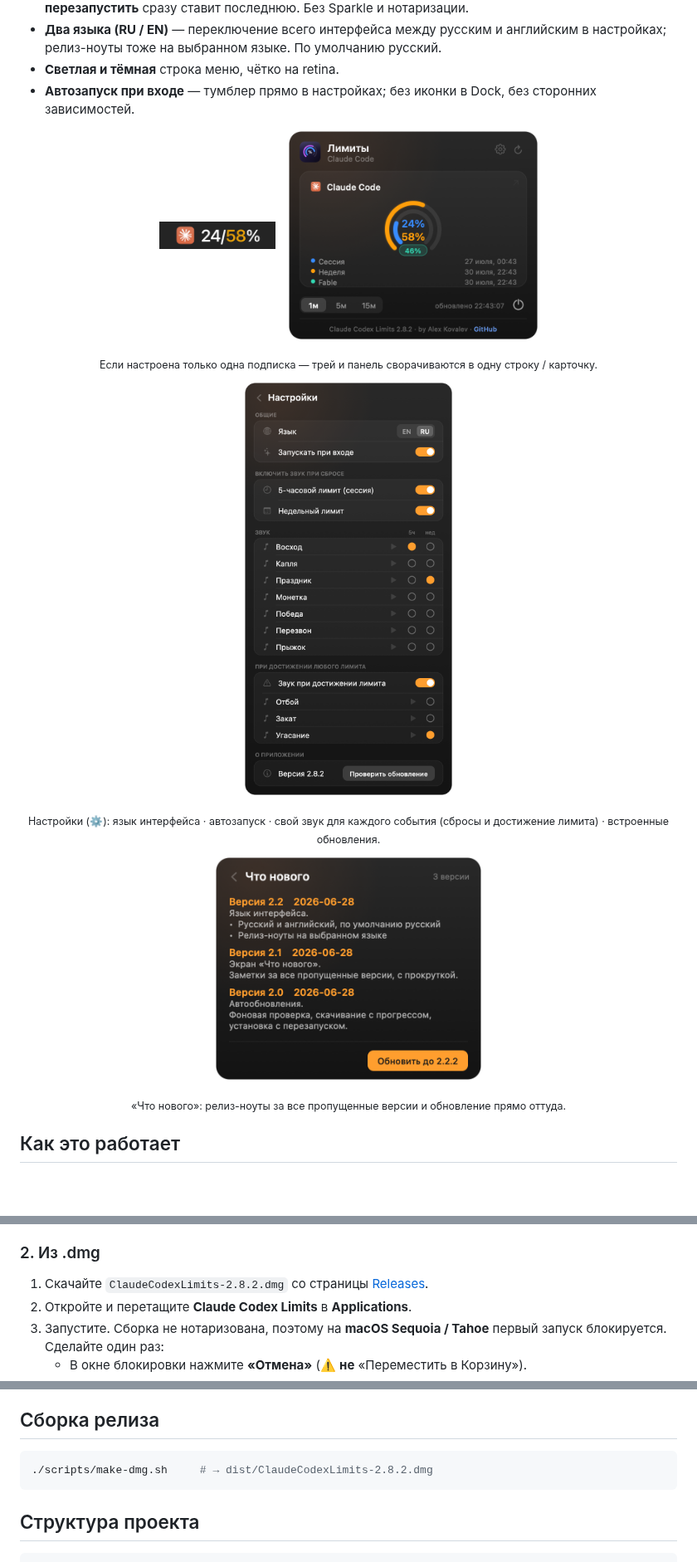
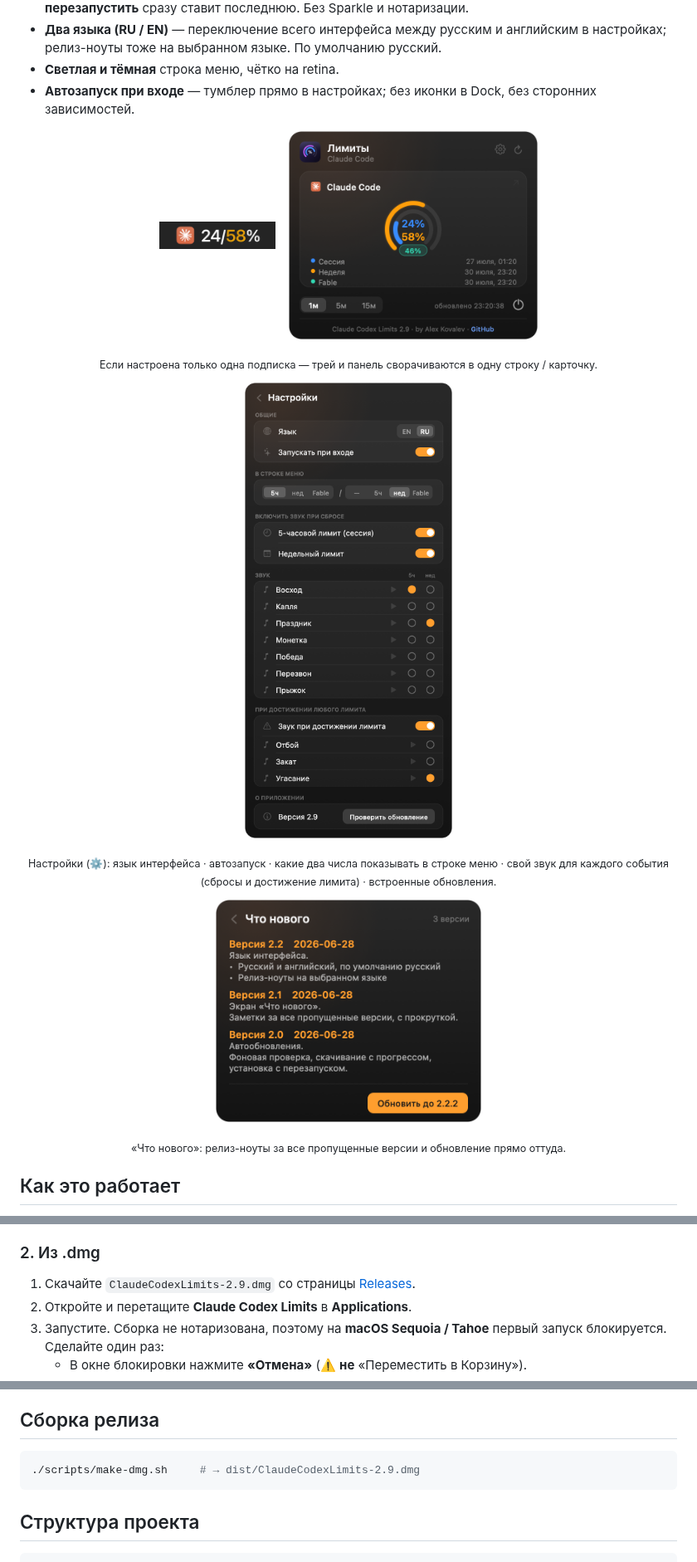
Before and after one commit to ArrivaRUS/claude-codex-limits, a Markdown page: README.ru.md, 3 parts joined by grey strips. Shown at 83% size. Drawn GitHub-style; pictures changed too: docs/panel-single.png, docs/settings.png; blank space fills up the shorter version.

````diff
--- a/README.ru.md
+++ b/README.ru.md
@@ -38,16 +40,16 @@
 - **Автозапуск при входе** — тумблер прямо в настройках; без иконки в Dock, без сторонних зависимостей.
 
 <p align="center">
-  <img src="docs/menubar-single.png?v=282" width="140" alt="Один продукт (строка меню)">
+  <img src="docs/menubar-single.png?v=290" width="140" alt="Один продукт (строка меню)">
   &nbsp;&nbsp;
-  <img src="docs/panel-single.png?v=282" width="300" alt="Один продукт (панель)">
+  <img src="docs/panel-single.png?v=290" width="300" alt="Один продукт (панель)">
 </p>
 <p align="center"><sub>Если настроена только одна подписка — трей и панель сворачиваются в одну строку / карточку.</sub></p>
 
-<p align="center"><img src="docs/settings.png?v=282" width="250" alt="Экран настроек"></p>
-<p align="center"><sub>Настройки (⚙): язык интерфейса · автозапуск · свой звук для каждого события (сбросы и достижение лимита) · встроенные обновления.</sub></p>
+<p align="center"><img src="docs/settings.png?v=290" width="250" alt="Экран настроек"></p>
+<p align="center"><sub>Настройки (⚙): язык интерфейса · автозапуск · какие два числа показывать в строке меню · свой звук для каждого события (сбросы и достижение лимита) · встроенные обновления.</sub></p>
 
-<p align="center"><img src="docs/whatsnew.png?v=282" width="320" alt="Экран «Что нового»"></p>
+<p align="center"><img src="docs/whatsnew.png?v=290" width="320" alt="Экран «Что нового»"></p>
 <p align="center"><sub>«Что нового»: релиз-ноуты за все пропущенные версии и обновление прямо оттуда.</sub></p>
 
 ## Как это работает
@@ -87,7 +89,7 @@ Gatekeeper** — приложение, скачанное через `curl`, н
 
 ### 2. Из .dmg
 
-1. Скачайте `ClaudeCodexLimits-2.8.2.dmg` со страницы [Releases](../../releases).
+1. Скачайте `ClaudeCodexLimits-2.9.dmg` со страницы [Releases](../../releases).
 2. Откройте и перетащите **Claude Codex Limits** в **Applications**.
 3. Запустите. Сборка не нотаризована, поэтому на **macOS Sequoia / Tahoe** первый
    запуск блокируется. Сделайте один раз:
@@ -123,7 +125,7 @@ cd claude-codex-limits
 ## Сборка релиза
 
 ```bash
-./scripts/make-dmg.sh     # → dist/ClaudeCodexLimits-2.8.2.dmg
+./scripts/make-dmg.sh     # → dist/ClaudeCodexLimits-2.9.dmg
 ```
 
 ## Структура проекта
````
Also changed, not shown: other parts of README.ru.md (+6 -4 lines), README.md (+14 -12 lines), docs/panel-en.png, docs/panel-single-en.png, docs/panel.png, docs/settings-en.png, 3 other files.
